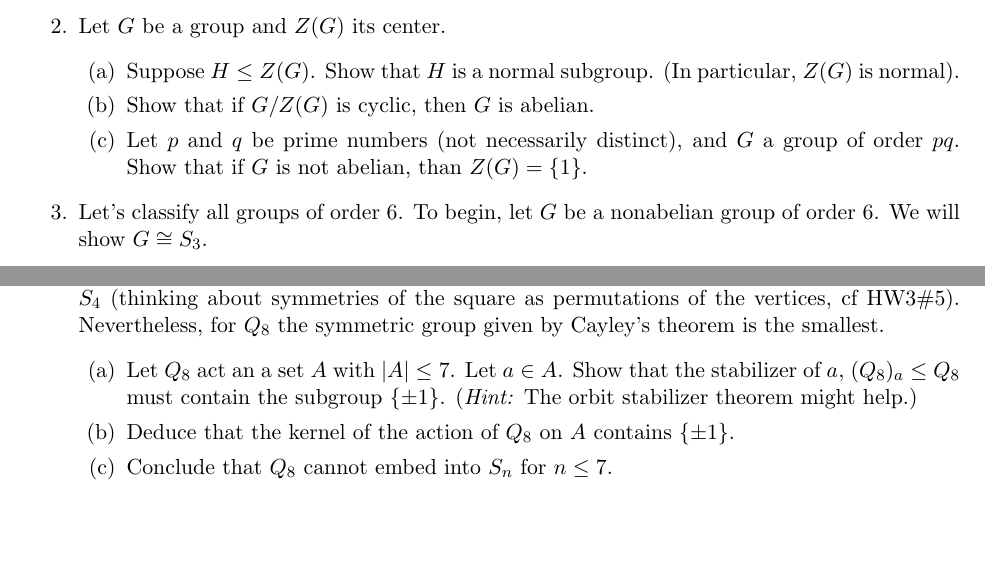
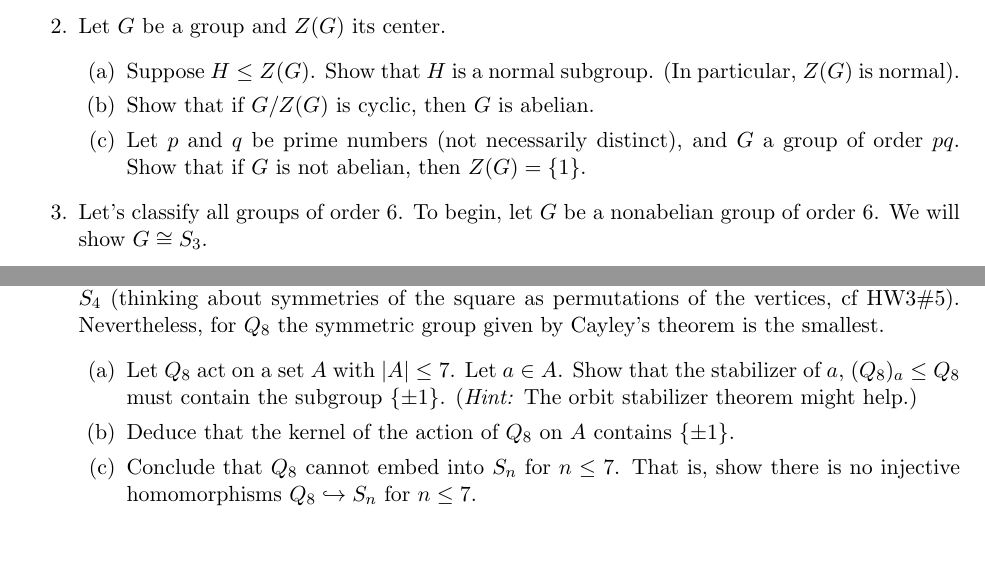
Before and after one commit to gdorfsmanhopkins/gdorfsmanhopkins.github.io, a LaTeX problem sheet (m113sp21/Homework/HW6.tex): two parts of pages 1 and 3 of 3, joined at a grey line, cut so that both start at the same text. Compiled offline with pdfLaTeX.

Commit message:
homework 6 cleaned up

```diff
--- a/m113sp21/Homework/HW6.tex
+++ b/m113sp21/Homework/HW6.tex
@@ -76,7 +76,7 @@
   \begin{enumerate}
     \item Suppose $H\le Z(G)$.  Show that $H$ is a normal subgroup.  (In particular, $Z(G)$ is normal).
     \item Show that if $G/Z(G)$ is cyclic, then $G$ is abelian.
-    \item Let $p$ and $q$ be prime numbers (not necessarily distinct), and $G$ a group of order $pq$.  Show that if $G$ is not abelian, than $Z(G) = \{1\}$.
+    \item Let $p$ and $q$ be prime numbers (not necessarily distinct), and $G$ a group of order $pq$.  Show that if $G$ is not abelian, then $Z(G) = \{1\}$.
   \end{enumerate}
   \item Let's classify all groups of order 6.  To begin, let $G$ be a nonabelian group of order $6$.  We will show $G\cong S_3$.
   \begin{enumerate}
@@ -157,9 +157,9 @@ For the remainder we will study the quaternion group $Q_8$.  It is a nonabelian
   \end{enumerate}
   \item Cayley's theorem says that if $|G|=n$ then $G$ embeds at $S_n$.  One could ask if this $n$ is \textit{sharp}, or if perhaps $G$ can embed in some smaller symmetric group.  For example, $D_8$ embeds in $S_4$ (thinking about symmetries of the square as permutations of the vertices, cf HW3\#5).  Nevertheless, for $Q_8$ the symmetric group given by Cayley's theorem is the smallest.
   \begin{enumerate}
-    \item Let $Q_8$ act an a set $A$ with $|A|\le 7$.  Let $a\in A$.  Show that the stabilizer of $a$,  $(Q_8)_a\le Q_8$ must contain the subgroup $\{\pm1\}$.  (\textit{Hint:} The orbit stabilizer theorem might help.)
+    \item Let $Q_8$ act on a set $A$ with $|A|\le 7$.  Let $a\in A$.  Show that the stabilizer of $a$,  $(Q_8)_a\le Q_8$ must contain the subgroup $\{\pm1\}$.  (\textit{Hint:} The orbit stabilizer theorem might help.)
     \item Deduce that the kernel of the action of $Q_8$ on $A$ contains $\{\pm1\}$.
-    \item Conclude that $Q_8$ cannot embed into $S_n$ for $n\le7$.
+    \item Conclude that $Q_8$ cannot embed into $S_n$ for $n\le7$.  That is, show there is no injective homomorphisms $Q_8\hookrightarrow S_n$ for $n\le7$.
   \end{enumerate}
 \end{enumerate}
 \end{document}
```
Also changed, not shown: m113sp21/Homework/HW6.pdf, m113sp21/Homework/HW6.tex (4 more changed lines).
